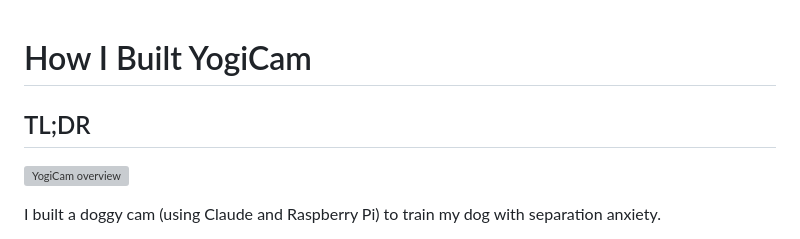
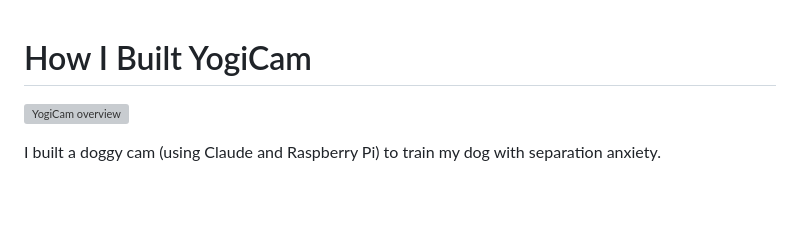
Before and after one commit to harshibar/yogi-cam, a Markdown page: README.md, the part around the change. Drawn GitHub-style; blank space fills up the shorter version; grey boxes are pictures that could not be loaded.

Commit message:
more layout
Removed TL;DR section from README.

```diff
--- a/README.md
+++ b/README.md
@@ -1,6 +1,4 @@
 # How I Built YogiCam
-
-## TL;DR
 
 ![YogiCam overview](img/tldr.png)
 
```
